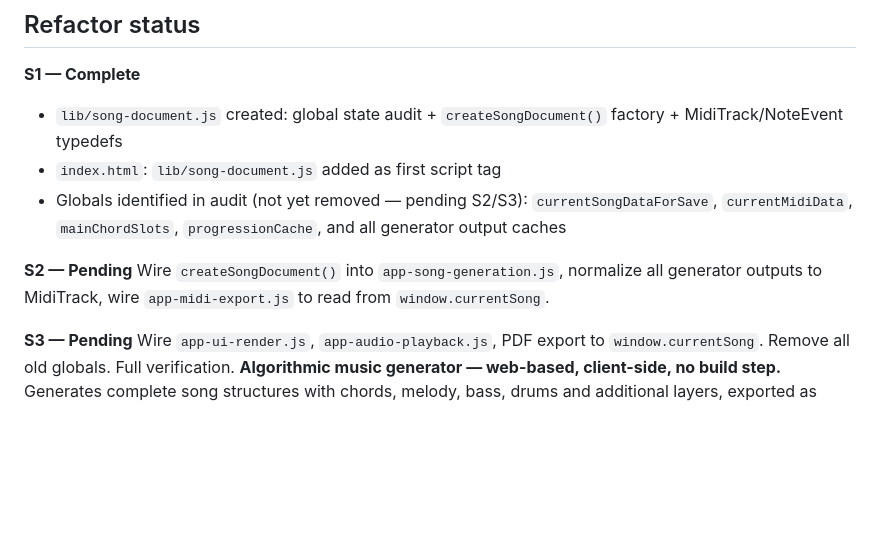
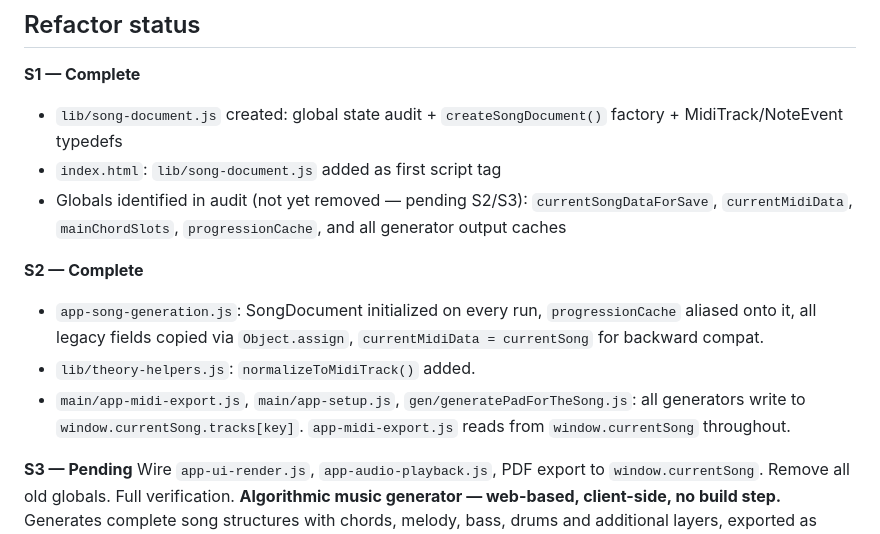
Before and after one commit to Phalbo/CE_refactor, a Markdown page: README.md, the part around the change. Drawn GitHub-style; blank space fills up the shorter version.

Commit message:
[CE5.2] Fix README refactor status block — S2 now marked Complete
https://claude.ai/code/session_01DkpG1wzrHgdtJew6ov7YuJ

```diff
--- a/README.md
+++ b/README.md
@@ -6,8 +6,10 @@
 - `index.html`: `lib/song-document.js` added as first script tag
 - Globals identified in audit (not yet removed — pending S2/S3): `currentSongDataForSave`, `currentMidiData`, `mainChordSlots`, `progressionCache`, and all generator output caches
 
-**S2 — Pending**
-Wire `createSongDocument()` into `app-song-generation.js`, normalize all generator outputs to MidiTrack, wire `app-midi-export.js` to read from `window.currentSong`.
+**S2 — Complete**
+- `app-song-generation.js`: SongDocument initialized on every run, `progressionCache` aliased onto it, all legacy fields copied via `Object.assign`, `currentMidiData = currentSong` for backward compat.
+- `lib/theory-helpers.js`: `normalizeToMidiTrack()` added.
+- `main/app-midi-export.js`, `main/app-setup.js`, `gen/generatePadForTheSong.js`: all generators write to `window.currentSong.tracks[key]`. `app-midi-export.js` reads from `window.currentSong` throughout.
 
 **S3 — Pending**
 Wire `app-ui-render.js`, `app-audio-playback.js`, PDF export to `window.currentSong`. Remove all old globals. Full verification.
```
